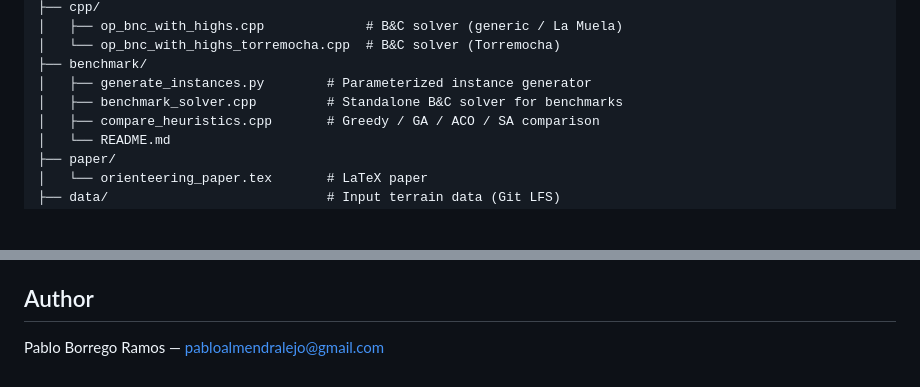
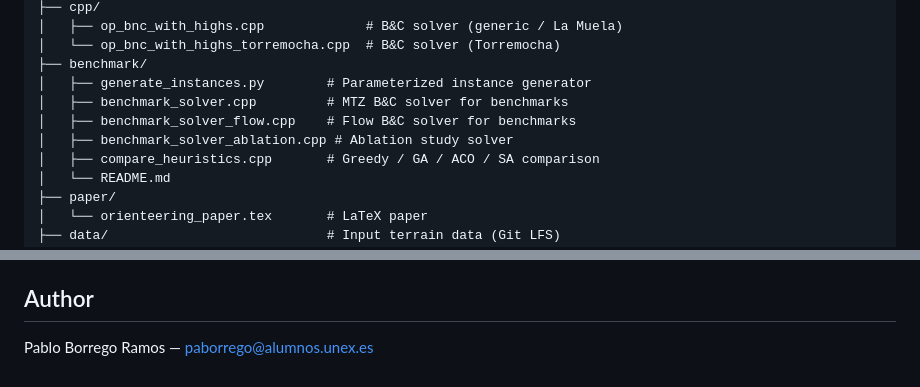
Before and after one commit to PabloAlmendralejo/Orienteering-Problem, a Markdown page: README.md, 2 parts joined by grey strips. Rendered like a GitHub page; blank space fills up the shorter version.

```diff
--- a/README.md
+++ b/README.md
@@ -42,7 +42,9 @@ The pipeline has two stages:
 │   └── op_bnc_with_highs_torremocha.cpp  # B&C solver (Torremocha)
 ├── benchmark/
 │   ├── generate_instances.py        # Parameterized instance generator
-│   ├── benchmark_solver.cpp         # Standalone B&C solver for benchmarks
+│   ├── benchmark_solver.cpp         # MTZ B&C solver for benchmarks
+│   ├── benchmark_solver_flow.cpp    # Flow B&C solver for benchmarks
+│   ├── benchmark_solver_ablation.cpp # Ablation study solver
 │   ├── compare_heuristics.cpp       # Greedy / GA / ACO / SA comparison
 │   └── README.md
 ├── paper/
@@ -184,4 +172,4 @@ See `paper/orienteering_paper.tex` for the full methodology and results.
 
 ## Author
 
-Pablo Borrego Ramos — pabloalmendralejo@gmail.com
+Pablo Borrego Ramos — paborrego@alumnos.unex.es
```
Also changed, not shown: other parts of README.md (+23 -37 lines), benchmark/README.md (+33 -27 lines).
